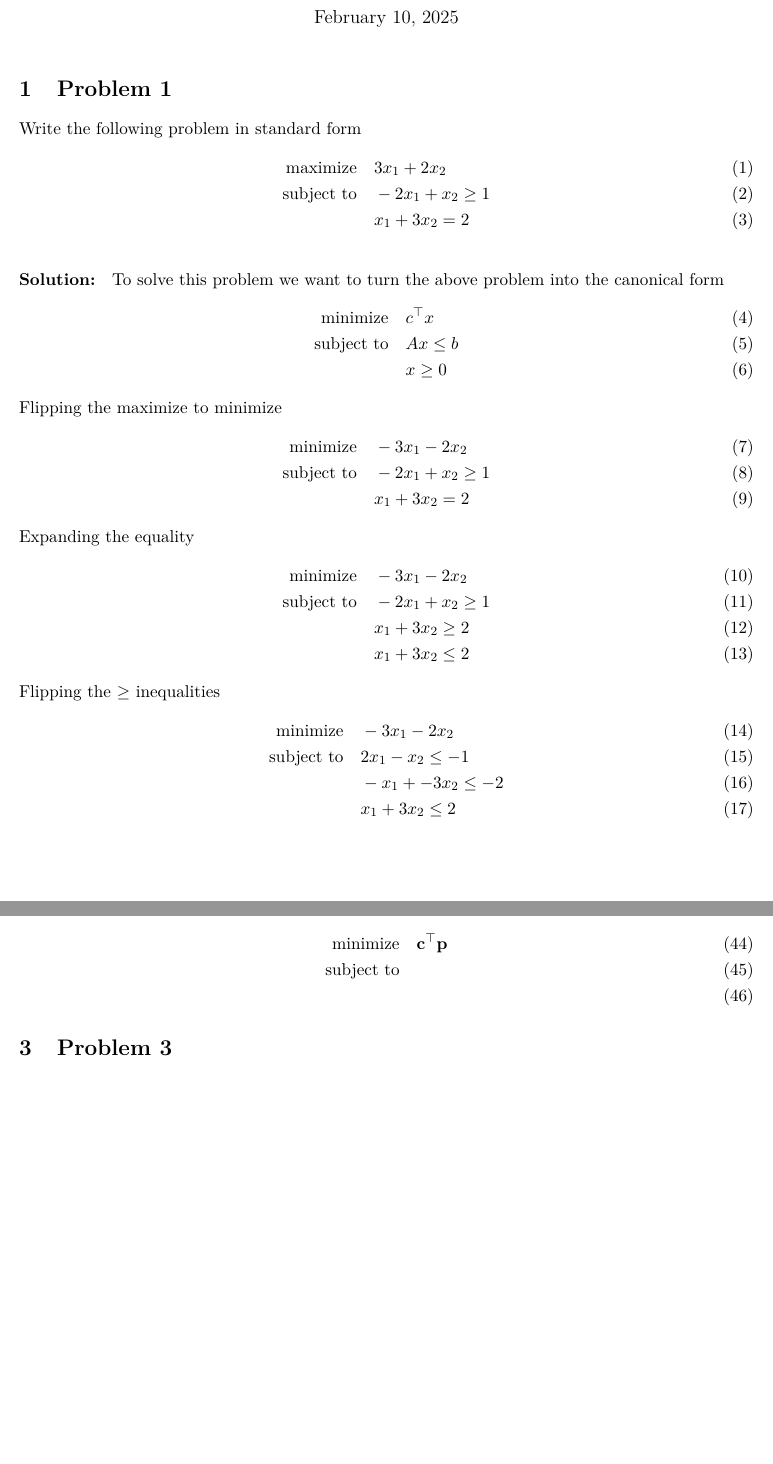
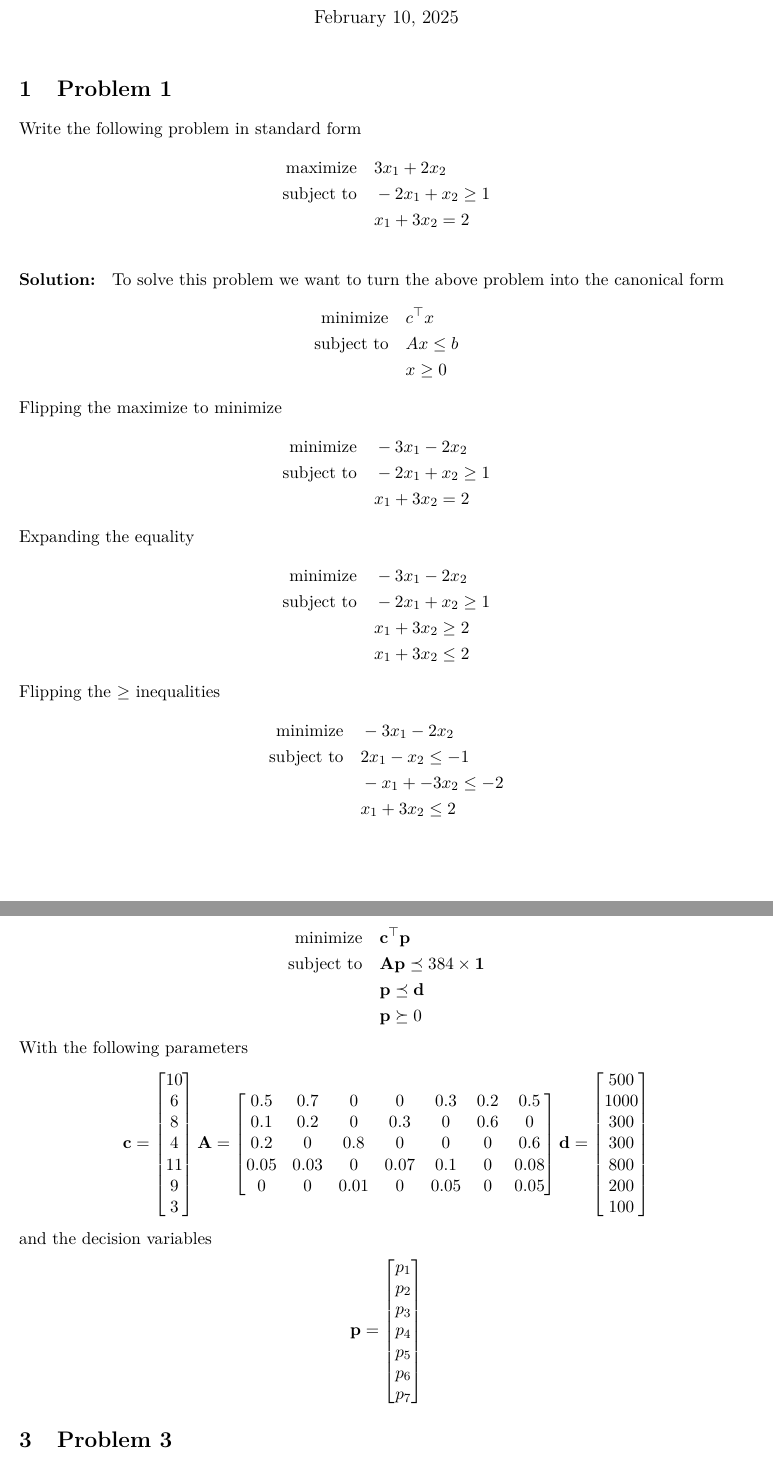
Before and after one commit to Hansespinosa2/ech4905-andres-espinosa, a LaTeX problem sheet (hw/hw2/hw2.tex): two parts of pages 1 and 3 of 4, joined at a grey line, cut so that both start at the same text, the shorter picture padded with empty space. Compiled offline with pdfLaTeX.

Commit message:
Problem 2 w matrix notation

```diff
--- a/hw/hw2/hw2.tex
+++ b/hw/hw2/hw2.tex
@@ -17,38 +17,38 @@
 
 \section{Problem 1}
 Write the following problem in standard form
-\begin{align}
+\begin{align*}
   \text{maximize} & \quad 3 x_1 + 2x_2 \\
   \text{subject to} & \quad -2x_1 + x_2 \geq 1 \\
   & \quad x_1 + 3x_2 = 2
-\end{align}
+\end{align*}
 \\
 \textbf{Solution: }
 % TODO: SOLVE PROBLEM
 To solve this problem we want to turn the above problem into the canonical form
-\begin{align}
+\begin{align*}
   \text{minimize} & \quad c^\top x \\
   \text{subject to} & \quad Ax \leq b \\
   & \quad x \geq 0
-\end{align}
+\end{align*}
 Flipping the maximize to minimize
-\begin{align}
+\begin{align*}
   \text{minimize} & \quad -3 x_1 - 2x_2 \\
   \text{subject to} & \quad -2x_1 + x_2 \geq 1 \\
   & \quad x_1 + 3x_2 = 2
-\end{align}
+\end{align*}
 Expanding the equality
-\begin{align}
+\begin{align*}
   \text{minimize} & \quad -3 x_1 - 2x_2 \\
   \text{subject to} & \quad -2x_1 + x_2 \geq 1 \\
   & \quad x_1 + 3x_2 \geq 2 \\
   & \quad x_1 + 3x_2 \leq 2
-\end{align}
+\end{align*}
 Flipping the $\geq$ inequalities
-\begin{align}
+\begin{align*}
   \text{minimize} & \quad -3 x_1 - 2x_2 \\
   \text{subject to} & \quad 2x_1 - x_2 \leq -1 \\
   & \quad -x_1 + -3x_2 \leq -2 \\
   & \quad x_1 + 3x_2 \leq 2
-\end{align}
+\end{align*}
 Bounding the variables to be $\geq 0$
@@ -136,9 +136,36 @@ The optimization problem can be expressed as
 This can be equivalently expressed with matrix notation as
-\begin{align}
+\begin{align*}
   \text{minimize} & \quad \textbf{c}^\top \textbf{p} \\
-  \text{subject to} & \quad  \\
-  & \quad
-\end{align}
+  \text{subject to} & \quad \textbf{A} \textbf{p} \preceq 384 \times \textbf{1} \\
+  & \quad \textbf{p} \preceq \textbf{d} \\
+  & \quad \textbf{p} \succeq 0
+\end{align*}
+With the following parameters
+\begin{align*}
+  \textbf{c} =
+    \begin{bmatrix}
+       10 \\ 6 \\ 8 \\ 4 \\ 11 \\ 9 \\ 3
+    \end{bmatrix}
+  \textbf{A} =
+    \begin{bmatrix}
+       0.5 & 0.7 & 0 & 0 & 0.3 & 0.2 & 0.5 \\
+       0.1 & 0.2 & 0 & 0.3 & 0 & 0.6 & 0 \\
+       0.2 & 0 & 0.8 & 0 & 0 & 0 & 0.6 \\
+       0.05 & 0.03 & 0 & 0.07 & 0.1 & 0 & 0.08 \\
+       0 & 0 & 0.01 & 0 & 0.05 & 0 & 0.05
+    \end{bmatrix}
+  \textbf{d} =
+    \begin{bmatrix}
+       500 \\ 1000 \\ 300 \\ 300 \\ 800 \\ 200 \\ 100
+    \end{bmatrix}
+\end{align*}
+and the decision variables
+\begin{align*}
+  \textbf{p} =
+  \begin{bmatrix}
+     p_1 \\ p_2 \\ p_3 \\ p_4 \\ p_5 \\ p_6 \\ p_7
+  \end{bmatrix}
+\end{align*}
 
 \section{Problem 3}
 Solve problem 2 but consider that the demand of each product is a function of
```
Also changed, not shown: hw/hw2/hw2.pdf, hw/hw2/hw2.tex (16 more changed lines).
